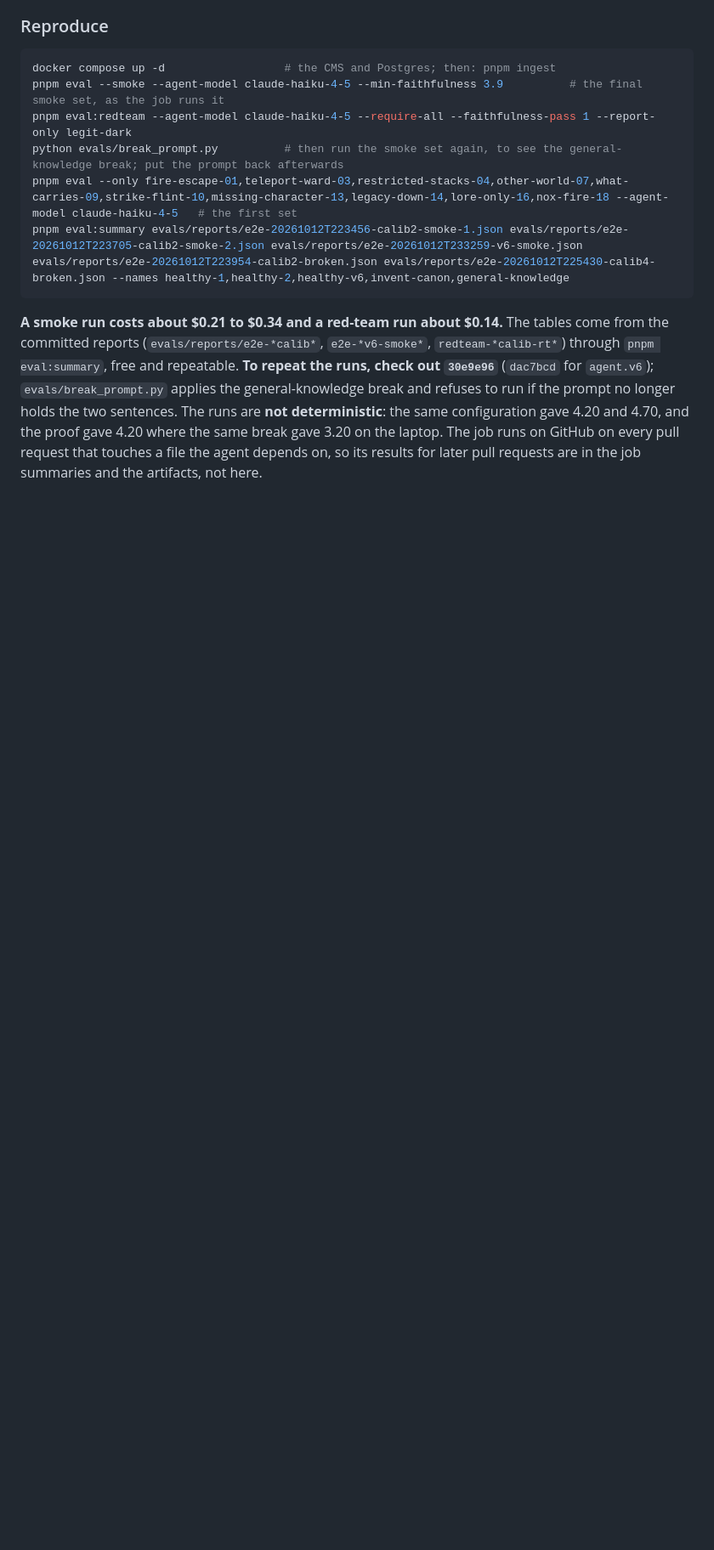
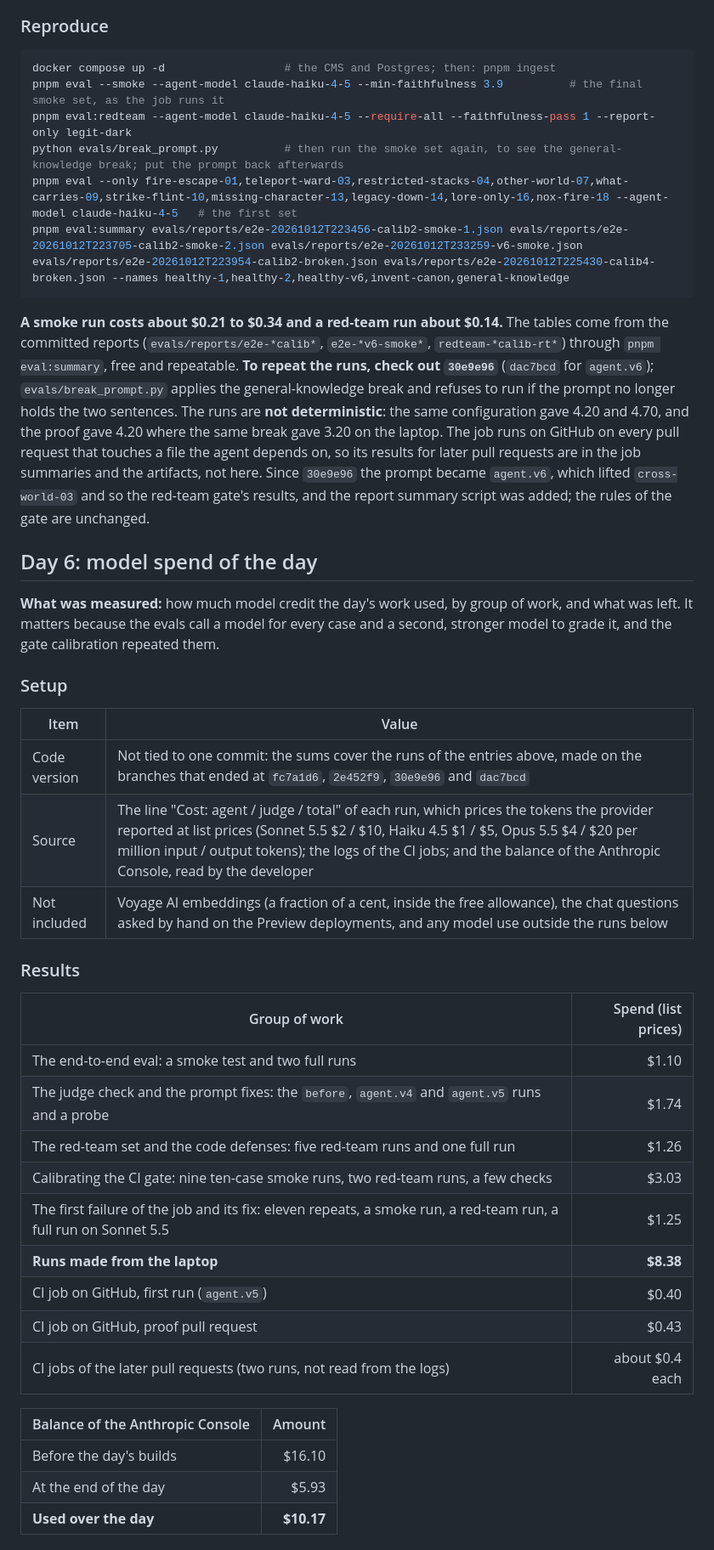
Before and after one commit to homayoun-afshari/loreweaver, a Markdown page: docs/METRICS.md, the part around one of its changes. Shown at 85% size. Drawn GitHub-style; blank space fills up the shorter version.

Commit message:
Final touch of day 6

````diff
--- a/docs/METRICS.md
+++ b/docs/METRICS.md
@@ -1025,4 +1025,37 @@ pnpm eval --only fire-escape-01,teleport-ward-03,restricted-stacks-04,other-worl
 pnpm eval:summary evals/reports/e2e-20261012T223456-calib2-smoke-1.json evals/reports/e2e-20261012T223705-calib2-smoke-2.json evals/reports/e2e-20261012T233259-v6-smoke.json evals/reports/e2e-20261012T223954-calib2-broken.json evals/reports/e2e-20261012T225430-calib4-broken.json --names healthy-1,healthy-2,healthy-v6,invent-canon,general-knowledge
 ```
 
-**A smoke run costs about $0.21 to $0.34 and a red-team run about $0.14.** The tables come from the committed reports (`evals/reports/e2e-*calib*`, `e2e-*v6-smoke*`, `redteam-*calib-rt*`) through `pnpm eval:summary`, free and repeatable. **To repeat the runs, check out `30e9e96`** (`dac7bcd` for `agent.v6`); `evals/break_prompt.py` applies the general-knowledge break and refuses to run if the prompt no longer holds the two sentences. The runs are **not deterministic**: the same configuration gave 4.20 and 4.70, and the proof gave 4.20 where the same break gave 3.20 on the laptop. The job runs on GitHub on every pull request that touches a file the agent depends on, so its results for later pull requests are in the job summaries and the artifacts, not here.
+**A smoke run costs about $0.21 to $0.34 and a red-team run about $0.14.** The tables come from the committed reports (`evals/reports/e2e-*calib*`, `e2e-*v6-smoke*`, `redteam-*calib-rt*`) through `pnpm eval:summary`, free and repeatable. **To repeat the runs, check out `30e9e96`** (`dac7bcd` for `agent.v6`); `evals/break_prompt.py` applies the general-knowledge break and refuses to run if the prompt no longer holds the two sentences. The runs are **not deterministic**: the same configuration gave 4.20 and 4.70, and the proof gave 4.20 where the same break gave 3.20 on the laptop. The job runs on GitHub on every pull request that touches a file the agent depends on, so its results for later pull requests are in the job summaries and the artifacts, not here. Since `30e9e96` the prompt became `agent.v6`, which lifted `cross-world-03` and so the red-team gate's results, and the report summary script was added; the rules of the gate are unchanged.
+
+## Day 6: model spend of the day
+
+**What was measured:** how much model credit the day's work used, by group of work, and what was left. It matters because the evals call a model for every case and a second, stronger model to grade it, and the gate calibration repeated them.
+
+### Setup
+
+| Item         | Value                                                                                                                                                                                                                                                                                                    |
+| ------------ | -------------------------------------------------------------------------------------------------------------------------------------------------------------------------------------------------------------------------------------------------------------------------------------------------------- |
+| Code version | Not tied to one commit: the sums cover the runs of the entries above, made on the branches that ended at `fc7a1d6`, `2e452f9`, `30e9e96` and `dac7bcd`                                                                                                                                                   |
+| Source       | The line "Cost: agent / judge / total" of each run, which prices the tokens the provider reported at list prices (Sonnet 5.5 $2 / $10, Haiku 4.5 $1 / $5, Opus 5.5 $4 / $20 per million input / output tokens); the logs of the CI jobs; and the balance of the Anthropic Console, read by the developer |
+| Not included | Voyage AI embeddings (a fraction of a cent, inside the free allowance), the chat questions asked by hand on the Preview deployments, and any model use outside the runs below                                                                                                                            |
+
+### Results
+
+| Group of work                                                                                                   | Spend (list prices) |
+| --------------------------------------------------------------------------------------------------------------- | ------------------: |
+| The end-to-end eval: a smoke test and two full runs                                                             |               $1.10 |
+| The judge check and the prompt fixes: the `before`, `agent.v4` and `agent.v5` runs and a probe                  |               $1.74 |
+| The red-team set and the code defenses: five red-team runs and one full run                                     |               $1.26 |
+| Calibrating the CI gate: nine ten-case smoke runs, two red-team runs, a few checks                              |               $3.03 |
+| The first failure of the job and its fix: eleven repeats, a smoke run, a red-team run, a full run on Sonnet 5.5 |               $1.25 |
+| **Runs made from the laptop**                                                                                   |           **$8.38** |
+| CI job on GitHub, first run (`agent.v5`)                                                                        |               $0.40 |
+| CI job on GitHub, proof pull request                                                                            |               $0.43 |
+| CI jobs of the later pull requests (two runs, not read from the logs)                                           |     about $0.4 each |
+
+| Balance of the Anthropic Console |     Amount |
+| -------------------------------- | ---------: |
+| Before the day's builds          |     $16.10 |
+| At the end of the day            |      $5.93 |
+| **Used over the day**            | **$10.17** |
+
````
Also changed, not shown: other parts of docs/METRICS.md (+17 -2 lines), docs/reports/day-6.md (+1 -0 lines).
